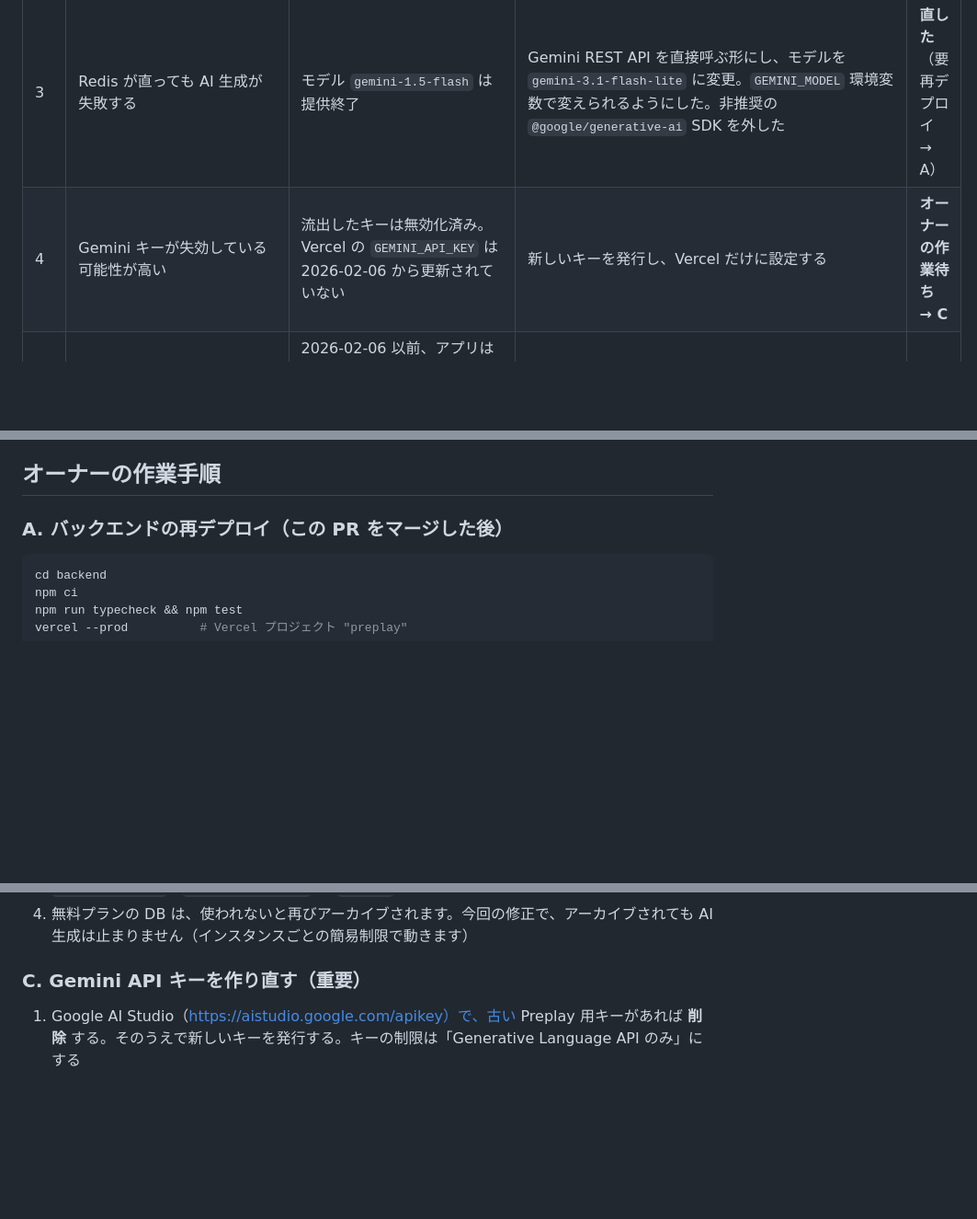
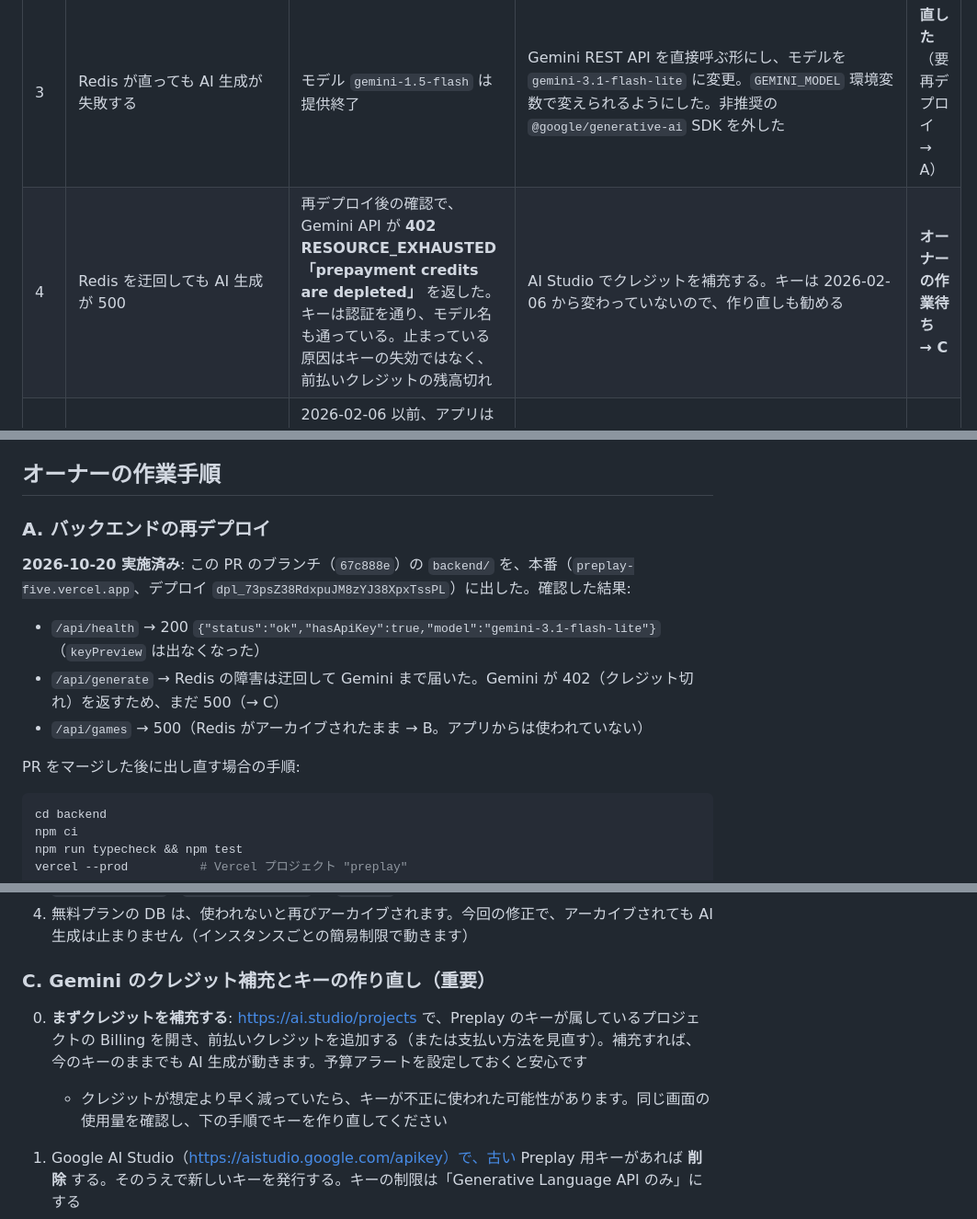
Before and after one commit to naki0227/preplay, a Markdown page: docs/MAINTENANCE_2026-10.md, 3 parts joined by grey strips. Shown at 92% size. Drawn GitHub-style; blank space fills up the shorter version.

Commit message:
docs: record backend redeploy result and Gemini credit exhaustion
Co-Authored-By: Claude Opus 5.5 <noreply@anthropic.com>
Claude-Session: https://claude.ai/code/session_01A3LDBdECrMW2r9U2ddQ4Y5

````diff
--- a/docs/MAINTENANCE_2026-10.md
+++ b/docs/MAINTENANCE_2026-10.md
@@ -25,7 +25,7 @@
 | 1 | 「AIで生成」が必ず失敗し、普通の提案に戻る | Upstash Redis（レート制限用）が非アクティブでアーカイブされた。レート制限の呼び出しが例外を投げ、Gemini を呼ぶ前に 500 になる | Redis に繋がらないときは、インスタンス内メモリのレート制限に切り替えて処理を続ける（`backend/api/index.ts`） | **直した**（要再デプロイ → A） |
 | 2 | Redis を戻さないとレート制限が弱い | #1 と同じ | Upstash DB の復元または作り直し | **オーナーの作業待ち → B** |
 | 3 | Redis が直っても AI 生成が失敗する | モデル `gemini-1.5-flash` は提供終了 | Gemini REST API を直接呼ぶ形にし、モデルを `gemini-3.1-flash-lite` に変更。`GEMINI_MODEL` 環境変数で変えられるようにした。非推奨の `@google/generative-ai` SDK を外した | **直した**（要再デプロイ → A） |
-| 4 | Gemini キーが失効している可能性が高い | 流出したキーは無効化済み。Vercel の `GEMINI_API_KEY` は 2026-02-06 から更新されていない | 新しいキーを発行し、Vercel だけに設定する | **オーナーの作業待ち → C** |
+| 4 | Redis を迂回しても AI 生成が 500 | 再デプロイ後の確認で、Gemini API が **402 RESOURCE_EXHAUSTED「prepayment credits are depleted」** を返した。キーは認証を通り、モデル名も通っている。止まっている原因はキーの失効ではなく、前払いクレジットの残高切れ | AI Studio でクレジットを補充する。キーは 2026-02-06 から変わっていないので、作り直しも勧める | **オーナーの作業待ち → C** |
 | 5 | キーの流出経路 | 2026-02-06 以前、アプリは `.env` をアセットとして同梱し、そこから `GEMINI_API_KEY` を読んでいた。同梱した `.env` は IPA から誰でも取り出せる。公開版 1.0 も `.env` を同梱している | `.env` の同梱と `flutter_dotenv` をやめた。アプリには `--dart-define-from-file` で公開してよい値（バックエンド URL、Supabase URL/anon key）だけを渡す。Gemini キーはバックエンドだけに置く | **直した** |
 | 6 | `/api/health` がキーの先頭 10 文字を公開している | `keyPreview` を返していた | 削除。`hasApiKey` と `model` だけを返す | **直した**（要再デプロイ → A） |
 | 7 | アプリが `API_SECRET` を送っている | バックエンドは検証しておらず、アプリに入れた値は秘密にならない | アプリから削除。README と `.env.example` からも削除 | **直した** |
@@ -43,7 +43,14 @@
 
 ## オーナーの作業手順
 
-### A. バックエンドの再デプロイ（この PR をマージした後）
+### A. バックエンドの再デプロイ
+
+**2026-10-20 実施済み**: この PR のブランチ（`67c888e`）の `backend/` を、本番（`preplay-five.vercel.app`、デプロイ `dpl_73psZ38RdxpuJM8zYJ38XpxTssPL`）に出した。確認した結果:
+- `/api/health` → 200 `{"status":"ok","hasApiKey":true,"model":"gemini-3.1-flash-lite"}`（`keyPreview` は出なくなった）
+- `/api/generate` → Redis の障害は迂回して Gemini まで届いた。Gemini が 402（クレジット切れ）を返すため、まだ 500（→ C）
+- `/api/games` → 500（Redis がアーカイブされたまま → B。アプリからは使われていない）
+
+PR をマージした後に出し直す場合の手順:
 
 ```bash
 cd backend
@@ -71,7 +78,10 @@ curl -X POST https://preplay-five.vercel.app/api/generate \
 3. `KV_REST_API_URL` / `KV_REST_API_TOKEN` が `preplay` に入っていることを確認し、再デプロイする
 4. 無料プランの DB は、使われないと再びアーカイブされます。今回の修正で、アーカイブされても AI 生成は止まりません（インスタンスごとの簡易制限で動きます）
 
-### C. Gemini API キーを作り直す（重要）
+### C. Gemini のクレジット補充とキーの作り直し（重要）
+
+0. **まずクレジットを補充する**: https://ai.studio/projects で、Preplay のキーが属しているプロジェクトの Billing を開き、前払いクレジットを追加する（または支払い方法を見直す）。補充すれば、今のキーのままでも AI 生成が動きます。予算アラートを設定しておくと安心です
+   - クレジットが想定より早く減っていたら、キーが不正に使われた可能性があります。同じ画面の使用量を確認し、下の手順でキーを作り直してください
 
 1. Google AI Studio（https://aistudio.google.com/apikey）で、古い Preplay 用キーがあれば **削除** する。そのうえで新しいキーを発行する。キーの制限は「Generative Language API のみ」にする
 2. Vercel → `preplay` → Settings → Environment Variables で `GEMINI_API_KEY` を新しい値に置き換える（Production / Preview）。値はチャットやリポジトリに貼らない
````
